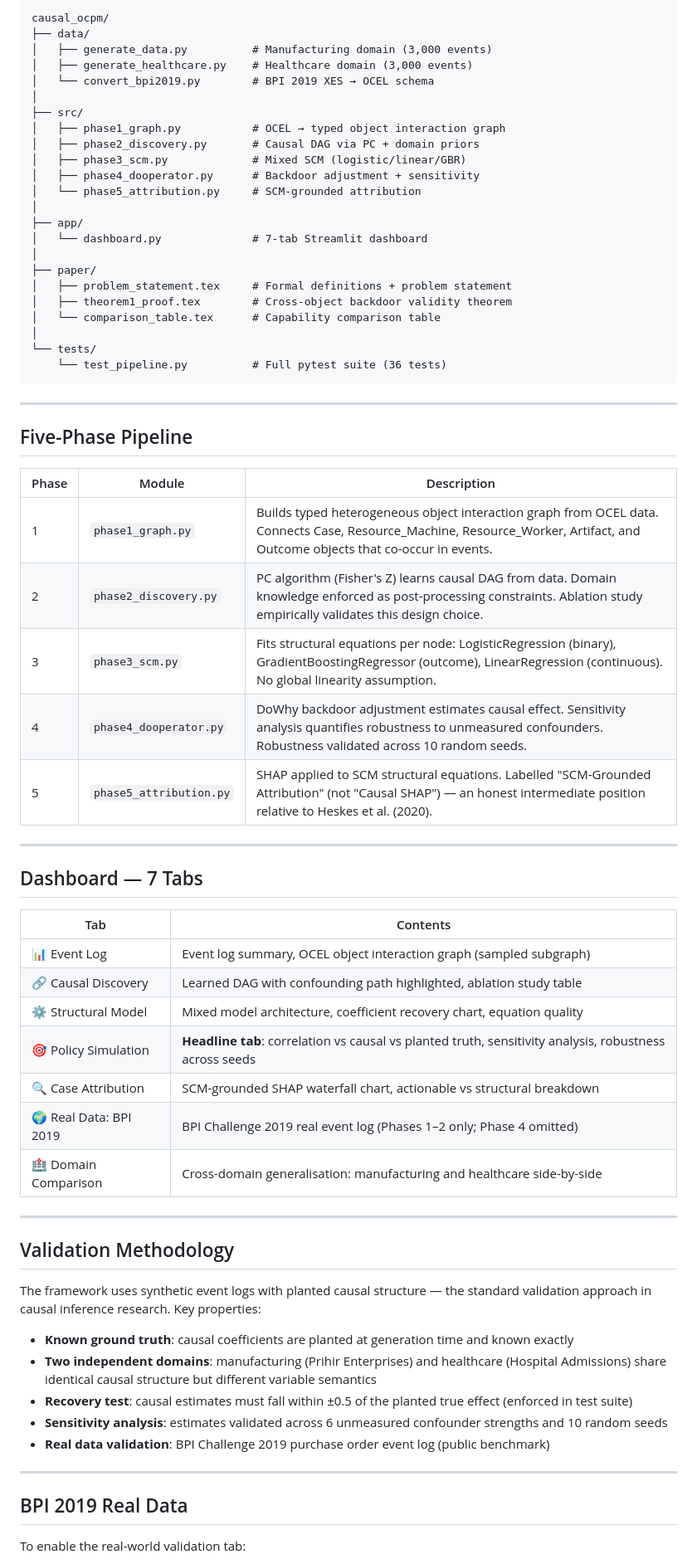
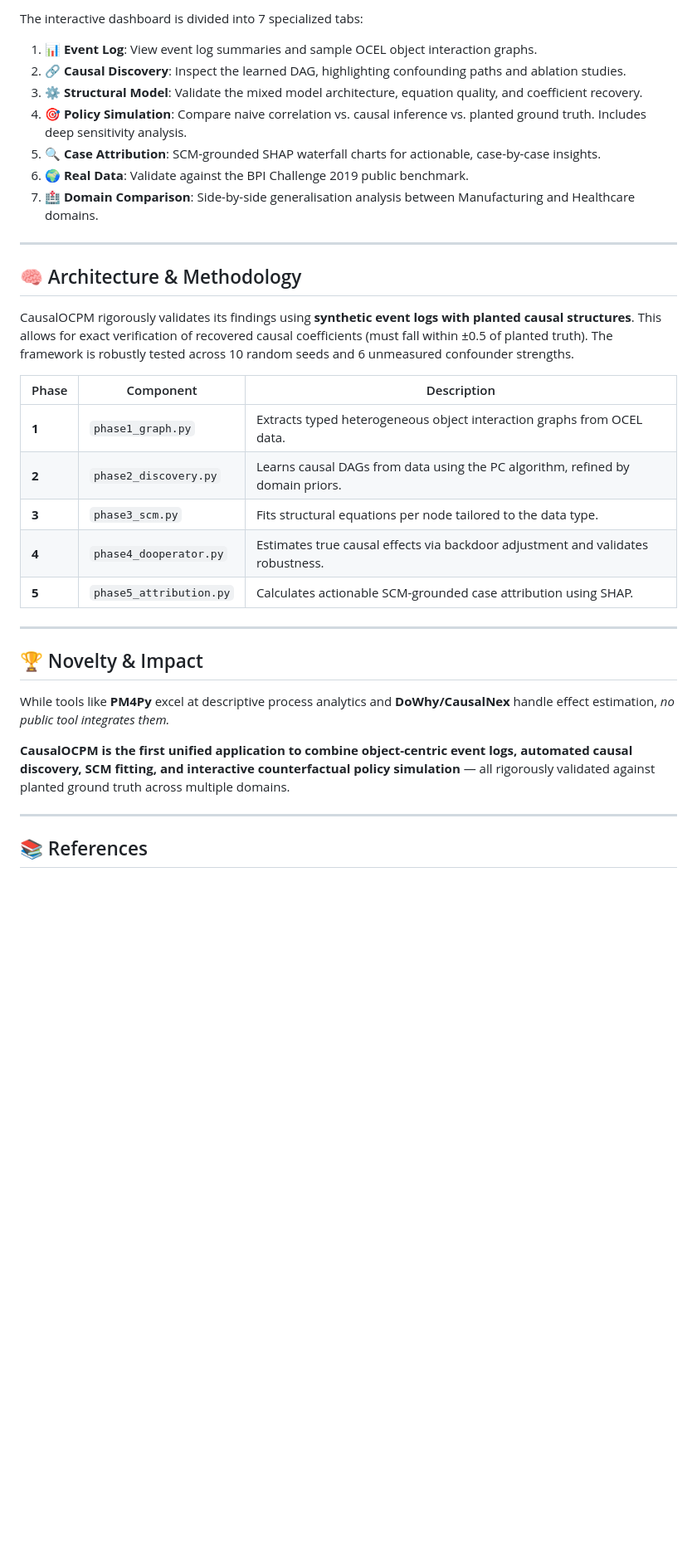
Before and after one commit to Aditya0105singh/CAUSALOCPM, a Markdown page: README.md, the part around one of its changes. Shown at 83% size. Rendered like a GitHub page; blank space fills up the shorter version.

Commit message:
Rewrite README for higher impact and professional look

````diff
--- a/README.md
+++ b/README.md
@@ -85,71 +79,37 @@ streamlit run app/dashboard.py
 
-```
-causal_ocpm/
-├── data/
-│   ├── generate_data.py          # Manufacturing domain (3,000 events)
-│   ├── generate_healthcare.py    # Healthcare domain (3,000 events)
-│   └── convert_bpi2019.py        # BPI 2019 XES → OCEL schema
-│
-├── src/
-│   ├── phase1_graph.py           # OCEL → typed object interaction graph
-│   ├── phase2_discovery.py       # Causal DAG via PC + domain priors
-│   ├── phase3_scm.py             # Mixed SCM (logistic/linear/GBR)
-│   ├── phase4_dooperator.py      # Backdoor adjustment + sensitivity
-│   └── phase5_attribution.py     # SCM-grounded attribution
-│
-├── app/
-│   └── dashboard.py              # 7-tab Streamlit dashboard
-│
-├── paper/
-│   ├── problem_statement.tex     # Formal definitions + problem statement
-│   ├── theorem1_proof.tex        # Cross-object backdoor validity theorem
-│   └── comparison_table.tex      # Capability comparison table
-│
-└── tests/
-    └── test_pipeline.py          # Full pytest suite (36 tests)
-```
+The interactive dashboard is divided into 7 specialized tabs:
+
+1. **📊 Event Log**: View event log summaries and sample OCEL object interaction graphs.
+2. **🔗 Causal Discovery**: Inspect the learned DAG, highlighting confounding paths and ablation studies.
+3. **⚙️ Structural Model**: Validate the mixed model architecture, equation quality, and coefficient recovery.
+4. **🎯 Policy Simulation**: Compare naive correlation vs. causal inference vs. planted ground truth. Includes deep sensitivity analysis.
+5. **🔍 Case Attribution**: SCM-grounded SHAP waterfall charts for actionable, case-by-case insights.
+6. **🌍 Real Data**: Validate against the BPI Challenge 2019 public benchmark.
+7. **🏥 Domain Comparison**: Side-by-side generalisation analysis between Manufacturing and Healthcare domains.
 
 ---
 
-## Five-Phase Pipeline
+## 🧠 Architecture & Methodology
 
-| Phase | Module | Description |
-|-------|--------|-------------|
-| 1 | `phase1_graph.py` | Builds typed heterogeneous object interaction graph from OCEL data. Connects Case, Resource_Machine, Resource_Worker, Artifact, and Outcome objects that co-occur in events. |
-| 2 | `phase2_discovery.py` | PC algorithm (Fisher's Z) learns causal DAG from data. Domain knowledge enforced as post-processing constraints. Ablation study empirically validates this design choice. |
-| 3 | `phase3_scm.py` | Fits structural equations per node: LogisticRegression (binary), GradientBoostingRegressor (outcome), LinearRegression (continuous). No global linearity assumption. |
-| 4 | `phase4_dooperator.py` | DoWhy backdoor adjustment estimates causal effect. Sensitivity analysis quantifies robustness to unmeasured confounders. Robustness validated across 10 random seeds. |
-| 5 | `phase5_attribution.py` | SHAP applied to SCM structural equations. Labelled "SCM-Grounded Attribution" (not "Causal SHAP") — an honest intermediate position relative to Heskes et al. (2020). |
+CausalOCPM rigorously validates its findings using **synthetic event logs with planted causal structures**. This allows for exact verification of recovered causal coefficients (must fall within ±0.5 of planted truth). The framework is robustly tested across 10 random seeds and 6 unmeasured confounder strengths.
+
+| Phase | Component | Description |
+|-------|-----------|-------------|
+| **1** | `phase1_graph.py` | Extracts typed heterogeneous object interaction graphs from OCEL data. |
+| **2** | `phase2_discovery.py`| Learns causal DAGs from data using the PC algorithm, refined by domain priors. |
+| **3** | `phase3_scm.py` | Fits structural equations per node tailored to the data type. |
+| **4** | `phase4_dooperator.py`| Estimates true causal effects via backdoor adjustment and validates robustness. |
+| **5** | `phase5_attribution.py`| Calculates actionable SCM-grounded case attribution using SHAP. |
 
 ---
 
-## Dashboard — 7 Tabs
+## 🏆 Novelty & Impact
 
-| Tab | Contents |
-|-----|----------|
-| 📊 Event Log | Event log summary, OCEL object interaction graph (sampled subgraph) |
-| 🔗 Causal Discovery | Learned DAG with confounding path highlighted, ablation study table |
-| ⚙️ Structural Model | Mixed model architecture, coefficient recovery chart, equation quality |
-| 🎯 Policy Simulation | **Headline tab**: correlation vs causal vs planted truth, sensitivity analysis, robustness across seeds |
-| 🔍 Case Attribution | SCM-grounded SHAP waterfall chart, actionable vs structural breakdown |
-| 🌍 Real Data: BPI 2019 | BPI Challenge 2019 real event log (Phases 1–2 only; Phase 4 omitted) |
-| 🏥 Domain Comparison | Cross-domain generalisation: manufacturing and healthcare side-by-side |
+While tools like **PM4Py** excel at descriptive process analytics and **DoWhy/CausalNex** handle effect estimation, *no public tool integrates them.*
+
+**CausalOCPM is the first unified application to combine object-centric event logs, automated causal discovery, SCM fitting, and interactive counterfactual policy simulation** — all rigorously validated against planted ground truth across multiple domains.
 
 ---
 
-## Validation Methodology
+## 📚 References
 
-The framework uses synthetic event logs with planted causal structure — the standard validation approach in causal inference research. Key properties:
-
-- **Known ground truth**: causal coefficients are planted at generation time and known exactly
-- **Two independent domains**: manufacturing (Prihir Enterprises) and healthcare (Hospital Admissions) share identical causal structure but different variable semantics
-- **Recovery test**: causal estimates must fall within ±0.5 of the planted true effect (enforced in test suite)
-- **Sensitivity analysis**: estimates validated across 6 unmeasured confounder strengths and 10 random seeds
-- **Real data validation**: BPI Challenge 2019 purchase order event log (public benchmark)
-
----
-
-## BPI 2019 Real Data
-
-To enable the real-world validation tab:
-
````
Also changed, not shown: other parts of README.md (+44 -106 lines).
